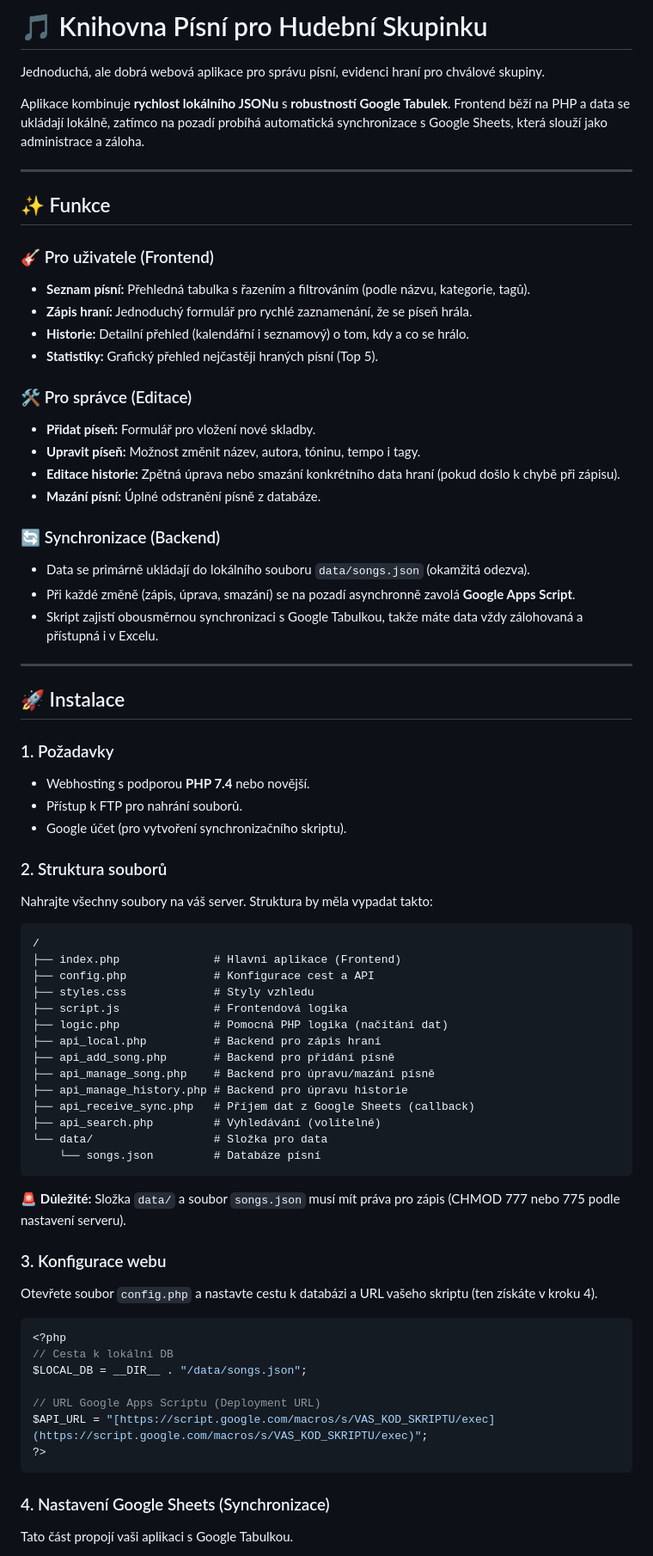
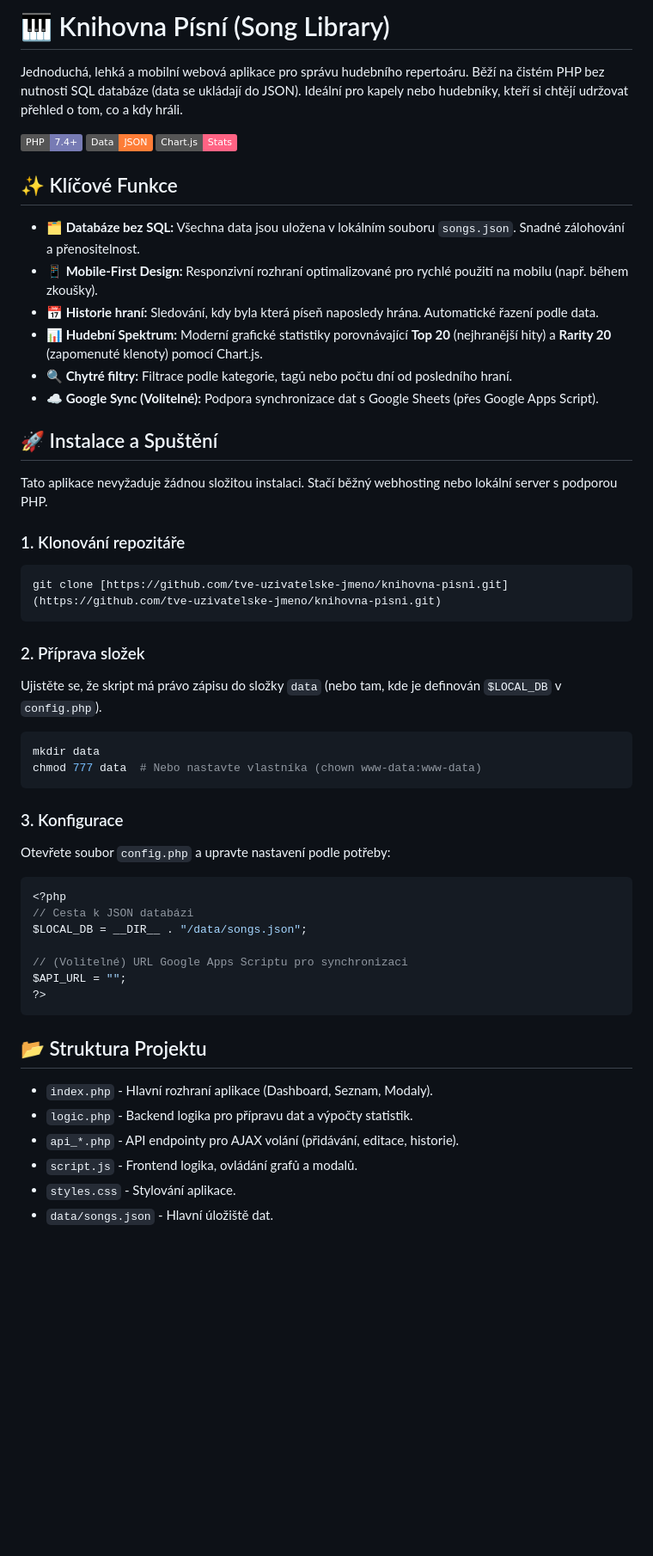
Before and after one commit to MarciPhan/SongDatabase, a Markdown page: README.md, the part around one of its changes. Shown at 86% size. Rendered like a GitHub page; badges without logos; blank space fills up the shorter version.

Commit message:
Revise README for clarity and feature updates
Updated README to reflect new features and installation instructions.

`````diff
--- a/README.md
+++ b/README.md
@@ -1,76 +1,58 @@
-# 🎵 Knihovna Písní pro Hudební Skupinku
+# 🎹 Knihovna Písní (Song Library)
 
-Jednoduchá, ale dobrá webová aplikace pro správu písní, evidenci hraní pro chválové skupiny.
+Jednoduchá, lehká a mobilní webová aplikace pro správu hudebního repertoáru. Běží na čistém PHP bez nutnosti SQL databáze (data se ukládají do JSON). Ideální pro kapely nebo hudebníky, kteří si chtějí udržovat přehled o tom, co a kdy hráli.
 
-Aplikace kombinuje **rychlost lokálního JSONu** s **robustností Google Tabulek**. Frontend běží na PHP a data se ukládají lokálně, zatímco na pozadí probíhá automatická synchronizace s Google Sheets, která slouží jako administrace a záloha.
+![PHP](https://img.shields.io/badge/PHP-7.4%2B-777BB4?style=flat&logo=php&logoColor=white)
+![Data](https://img.shields.io/badge/Data-JSON-orange?style=flat)
+![Chart.js](https://img.shields.io/badge/Chart.js-Stats-ff6384?style=flat)
 
----
+## ✨ Klíčové Funkce
 
-## ✨ Funkce
+* **🗂 Databáze bez SQL:** Všechna data jsou uložena v lokálním souboru `songs.json`. Snadné zálohování a přenositelnost.
+* **📱 Mobile-First Design:** Responzivní rozhraní optimalizované pro rychlé použití na mobilu (např. během zkoušky).
+* **📅 Historie hraní:** Sledování, kdy byla která píseň naposledy hrána. Automatické řazení podle data.
+* **📊 Hudební Spektrum:** Moderní grafické statistiky porovnávající **Top 20** (nejhranější hity) a **Rarity 20** (zapomenuté klenoty) pomocí Chart.js.
+* **🔍 Chytré filtry:** Filtrace podle kategorie, tagů nebo počtu dní od posledního hraní.
+* **☁️ Google Sync (Volitelné):** Podpora synchronizace dat s Google Sheets (přes Google Apps Script).
 
-### 🎸 Pro uživatele (Frontend)
-* **Seznam písní:** Přehledná tabulka s řazením a filtrováním (podle názvu, kategorie, tagů).
-* **Zápis hraní:** Jednoduchý formulář pro rychlé zaznamenání, že se píseň hrála.
-* **Historie:** Detailní přehled (kalendářní i seznamový) o tom, kdy a co se hrálo.
-* **Statistiky:** Grafický přehled nejčastěji hraných písní (Top 5).
+## 🚀 Instalace a Spuštění
 
-### 🛠 Pro správce (Editace)
-* **Přidat píseň:** Formulář pro vložení nové skladby.
-* **Upravit píseň:** Možnost změnit název, autora, tóninu, tempo i tagy.
-* **Editace historie:** Zpětná úprava nebo smazání konkrétního data hraní (pokud došlo k chybě při zápisu).
-* **Mazání písní:** Úplné odstranění písně z databáze.
+Tato aplikace nevyžaduje žádnou složitou instalaci. Stačí běžný webhosting nebo lokální server s podporou PHP.
 
-### 🔄 Synchronizace (Backend)
-* Data se primárně ukládají do lokálního souboru `data/songs.json` (okamžitá odezva).
-* Při každé změně (zápis, úprava, smazání) se na pozadí asynchronně zavolá **Google Apps Script**.
-* Skript zajistí obousměrnou synchronizaci s Google Tabulkou, takže máte data vždy zálohovaná a přístupná i v Excelu.
-
----
-
-## 🚀 Instalace
-
-### 1. Požadavky
-* Webhosting s podporou **PHP 7.4** nebo novější.
-* Přístup k FTP pro nahrání souborů.
-* Google účet (pro vytvoření synchronizačního skriptu).
-
-### 2. Struktura souborů
-Nahrajte všechny soubory na váš server. Struktura by měla vypadat takto:
-
-```text
-/
-├── index.php              # Hlavní aplikace (Frontend)
-├── config.php             # Konfigurace cest a API
-├── styles.css             # Styly vzhledu
-├── script.js              # Frontendová logika
-├── logic.php              # Pomocná PHP logika (načítání dat)
-├── api_local.php          # Backend pro zápis hraní
-├── api_add_song.php       # Backend pro přidání písně
-├── api_manage_song.php    # Backend pro úpravu/mazání písně
-├── api_manage_history.php # Backend pro úpravu historie
-├── api_receive_sync.php   # Příjem dat z Google Sheets (callback)
-├── api_search.php         # Vyhledávání (volitelné)
-└── data/                  # Složka pro data
-    └── songs.json         # Databáze písní
+### 1. Klonování repozitáře
+```bash
+git clone [https://github.com/tve-uzivatelske-jmeno/knihovna-pisni.git](https://github.com/tve-uzivatelske-jmeno/knihovna-pisni.git)
 ````
 
-🚨 **Důležité:** Složka `data/` a soubor `songs.json` musí mít práva pro zápis (CHMOD 777 nebo 775 podle nastavení serveru).
+### 2\. Příprava složek
 
-### 3\. Konfigurace webu
+Ujistěte se, že skript má právo zápisu do složky `data` (nebo tam, kde je definován `$LOCAL_DB` v `config.php`).
 
-Otevřete soubor `config.php` a nastavte cestu k databázi a URL vašeho skriptu (ten získáte v kroku 4).
+```bash
+mkdir data
+chmod 777 data  # Nebo nastavte vlastníka (chown www-data:www-data)
+```
+
+### 3\. Konfigurace
+
+Otevřete soubor `config.php` a upravte nastavení podle potřeby:
 
 ```php
 <?php
-// Cesta k lokální DB
+// Cesta k JSON databázi
 $LOCAL_DB = __DIR__ . "/data/songs.json";
 
-// URL Google Apps Scriptu (Deployment URL)
-$API_URL = "[https://script.google.com/macros/s/VAS_KOD_SKRIPTU/exec](https://script.google.com/macros/s/VAS_KOD_SKRIPTU/exec)";
+// (Volitelné) URL Google Apps Scriptu pro synchronizaci
+$API_URL = "";
 ?>
 ```
 
-### 4\. Nastavení Google Sheets (Synchronizace)
+## 📂 Struktura Projektu
 
-Tato část propojí vaši aplikaci s Google Tabulkou.
+  * `index.php` - Hlavní rozhraní aplikace (Dashboard, Seznam, Modaly).
+  * `logic.php` - Backend logika pro přípravu dat a výpočty statistik.
+  * `api_*.php` - API endpointy pro AJAX volání (přidávání, editace, historie).
+  * `script.js` - Frontend logika, ovládání grafů a modalů.
+  * `styles.css` - Stylování aplikace.
+  * `data/songs.json` - Hlavní úložiště dat.
 
`````
Also changed, not shown: other parts of README.md (+18 -33 lines).
